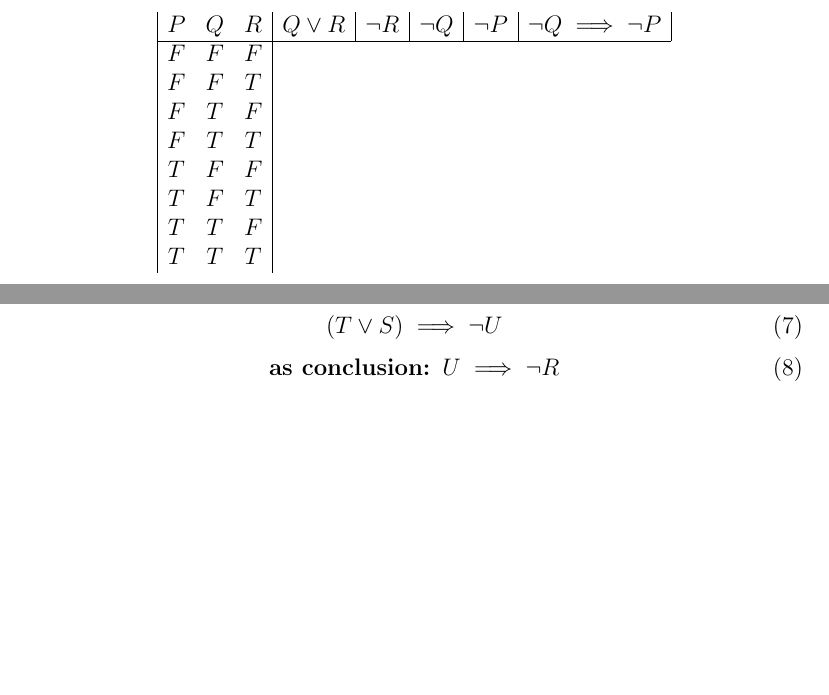
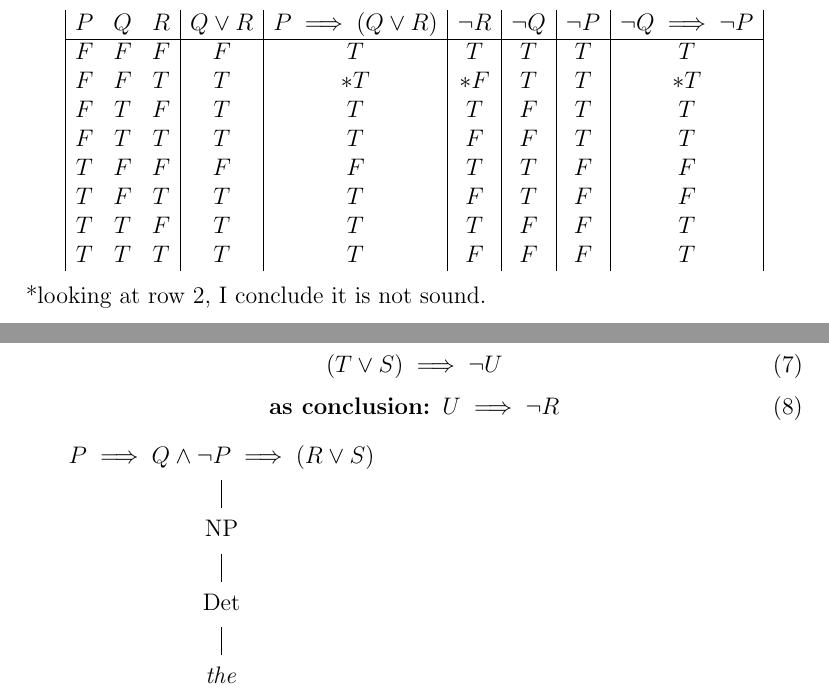
Before and after one commit to yifan19/ece108as2, a LaTeX document (as2.tex): two parts of pages 2 and 3 of 4 before the commit and two parts of pages 2 and 3 of 5 after it, joined at a grey line, cut so that both start at the same text, the shorter picture padded with empty space. Compiled offline with pdfLaTeX.

Commit message:
start of the tree

```diff
--- a/as2.tex
+++ b/as2.tex
@@ -1,6 +1,6 @@
 \documentclass[a4paper,12pt]{article}
 \usepackage{amsmath}
-\usepackage{forest}
+\usepackage[linguistics]{forest}
 \begin{document}
 
 \title{ECE108 Assignment2}
@@ -34,20 +34,22 @@ P \implies (Q \vee R)
  \textbf{as a conclusion : } \neg Q \implies \neg P
 \end{equation}
 \begin{displaymath}
-\begin {array} {|c c c|c|c|c|c|c|}
-P & Q & R & Q \vee R & \neg R & \neg Q & \neg P & \neg Q \implies \neg P\\
+\begin {array} {|c c c|c|c|c|c|c|c|}
+P & Q & R & Q \vee R & P \implies (Q \vee R) &
+\neg R & \neg Q & \neg P & \neg Q \implies \neg P\\
 \hline
-F & F & F\\
-F & F & T\\
-F & T & F\\
-F & T & T\\
-T & F & F\\
-T & F & T\\
-T & T & F\\
-T & T & T\\
+F & F & F & F & T & T & T & T & T\\
+F & F & T & T & *T & *F & T & T & *T\\
+F & T & F & T & T & T & F & T & T\\
+F & T & T & T & T & F & F & T & T\\
+T & F & F & F & F & T & T & F & F\\
+T & F & T & T & T & F & T & F & F\\
+T & T & F & T & T & T & F & F & T\\
+T & T & T & T & T & F & F & F & T\\
 \end{array}
 \end{displaymath}
-
+*looking at row 2, I conclude it is not sound.
+\pagebreak
 \subsection{To Win a Gold Medal}
 To win a gold medal, an athlete must be very fit.  If s/he does not win a gold medal, then either s/he arrived late for the competition or his/her training was interrupted.  If s/he is not very fit, s/he will blame his/her coach.  If s/he blames his/her coach, or his/her training is interrupted, then s/he will will not get into the competition.  Therefore, if s/he gets into the competition, s/he will not have arrived late.
 \[
@@ -84,6 +86,15 @@ P \implies Q
 \textbf{as conclusion: } U \implies \neg R
 \end{equation}
 
+\begin{forest}
+[$P \implies Q \wedge \neg P \implies (R \vee S)$
+  [NP
+    [Det
+      [\textit{the}]
+    ]
+  ]
+]
+\end{forest}
 \subsection{Hector and the Battle of Priam}
 
 If Hector wins the battle, he will plunder the city.  If he does not win the battle, he will either be killed or go into exile.  If he plunders the city, then Priam will lose his kingdom.  If Priam loses his kingdom or Hector goes into exile, then the war will end.  Therefore, if the war does not end, Hector will be killed.
```
Also changed, not shown: as2.pdf, 4 other files.
